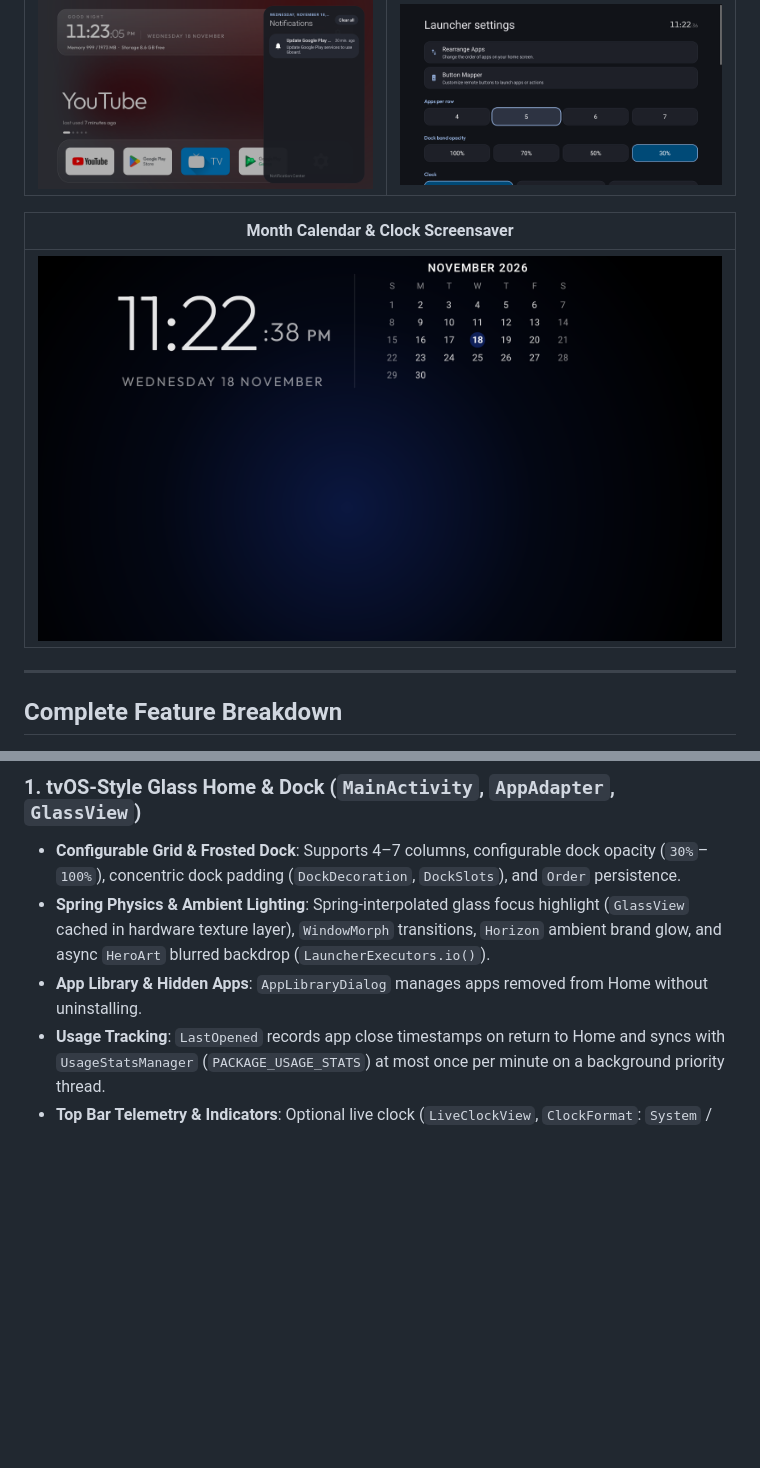
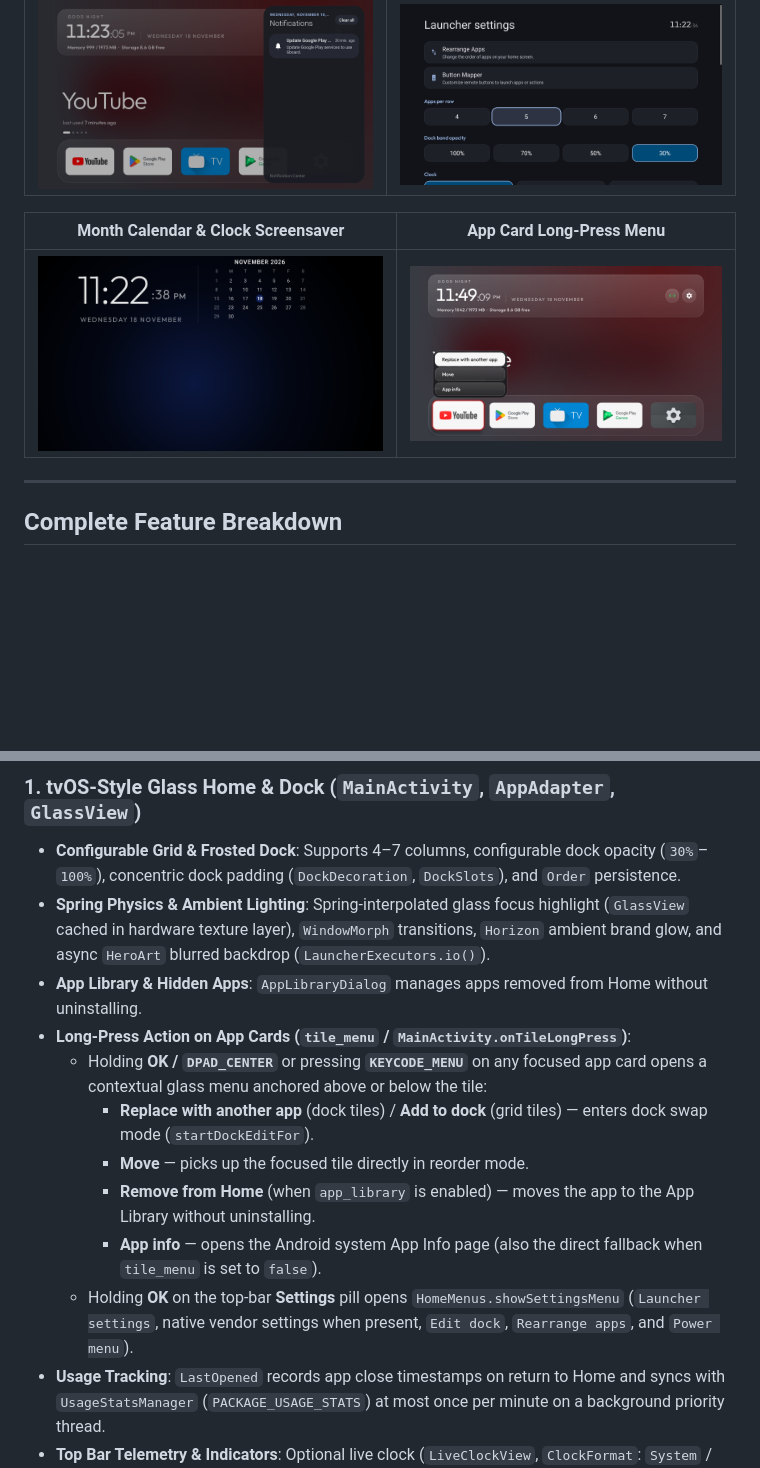
Before and after one commit to emmanuel11003/VYNTRA-TV-launcher, a Markdown page: README.md, 2 parts joined by grey strips. Drawn GitHub-style; pictures changed too: docs/screenshots/tile-menu.png (added); blank space fills up the shorter version.

Commit message:
docs: add app card long-press action menu details and screenshot

```diff
--- a/README.md
+++ b/README.md
@@ -14,9 +14,9 @@ A standalone, 100% offline Android TV / Google TV launcher (`minSdk 26`, `target
 |---|---|
 | ![Notification Center](docs/screenshots/notifications.png) | ![Launcher Settings](docs/screenshots/launcher-settings.png) |
 
-| Month Calendar & Clock Screensaver |
-|---|
-| ![Screensaver](docs/screenshots/screensaver.png) |
+| Month Calendar & Clock Screensaver | App Card Long-Press Menu |
+|---|---|
+| ![Screensaver](docs/screenshots/screensaver.png) | ![App Card Long-Press Menu](docs/screenshots/tile-menu.png) |
 
 ---
 
@@ -26,6 +26,13 @@ A standalone, 100% offline Android TV / Google TV launcher (`minSdk 26`, `target
 - **Configurable Grid & Frosted Dock**: Supports 4–7 columns, configurable dock opacity (`30%`–`100%`), concentric dock padding (`DockDecoration`, `DockSlots`), and `Order` persistence.
 - **Spring Physics & Ambient Lighting**: Spring-interpolated glass focus highlight (`GlassView` cached in hardware texture layer), `WindowMorph` transitions, `Horizon` ambient brand glow, and async `HeroArt` blurred backdrop (`LauncherExecutors.io()`).
 - **App Library & Hidden Apps**: `AppLibraryDialog` manages apps removed from Home without uninstalling.
+- **Long-Press Action on App Cards (`tile_menu` / `MainActivity.onTileLongPress`)**:
+  - Holding **OK / `DPAD_CENTER`** or pressing **`KEYCODE_MENU`** on any focused app card opens a contextual glass menu anchored above or below the tile:
+    - **Replace with another app** (dock tiles) / **Add to dock** (grid tiles) — enters dock swap mode (`startDockEditFor`).
+    - **Move** — picks up the focused tile directly in reorder mode.
+    - **Remove from Home** (when `app_library` is enabled) — moves the app to the App Library without uninstalling.
+    - **App info** — opens the Android system App Info page (also the direct fallback when `tile_menu` is set to `false`).
+  - Holding **OK** on the top-bar **Settings** pill opens `HomeMenus.showSettingsMenu` (`Launcher settings`, native vendor settings when present, `Edit dock`, `Rearrange apps`, and `Power menu`).
 - **Usage Tracking**: `LastOpened` records app close timestamps on return to Home and syncs with `UsageStatsManager` (`PACKAGE_USAGE_STATS`) at most once per minute on a background priority thread.
 - **Top Bar Telemetry & Indicators**: Optional live clock (`LiveClockView`, `ClockFormat`: `System` / `12-hour` / `24-hour`), Wi-Fi status color indicator, Inputs pill (`TvInputRouter`), Settings pill, and live RAM / Storage readout (`MemInfo`, `StatsText`).
 
```
